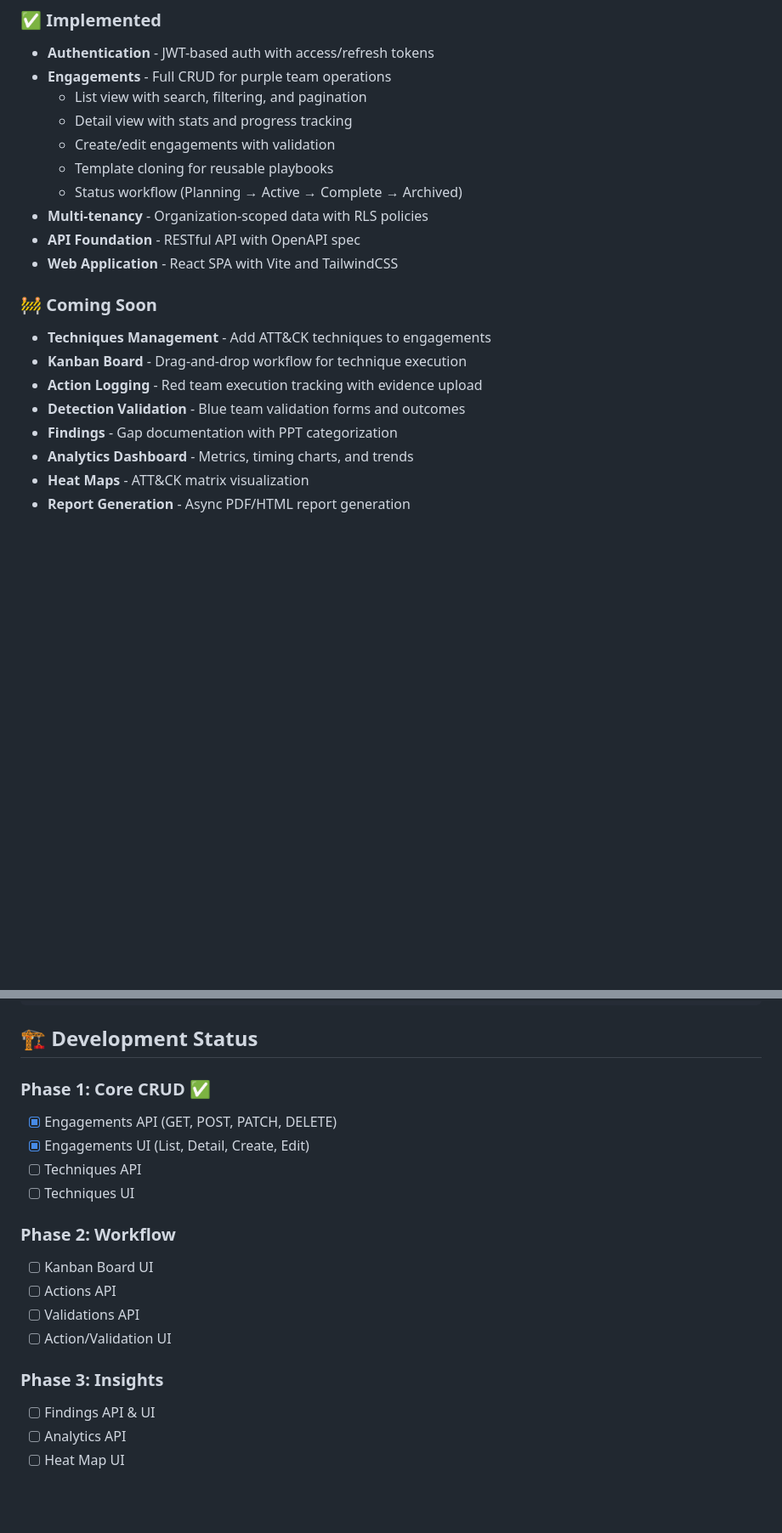
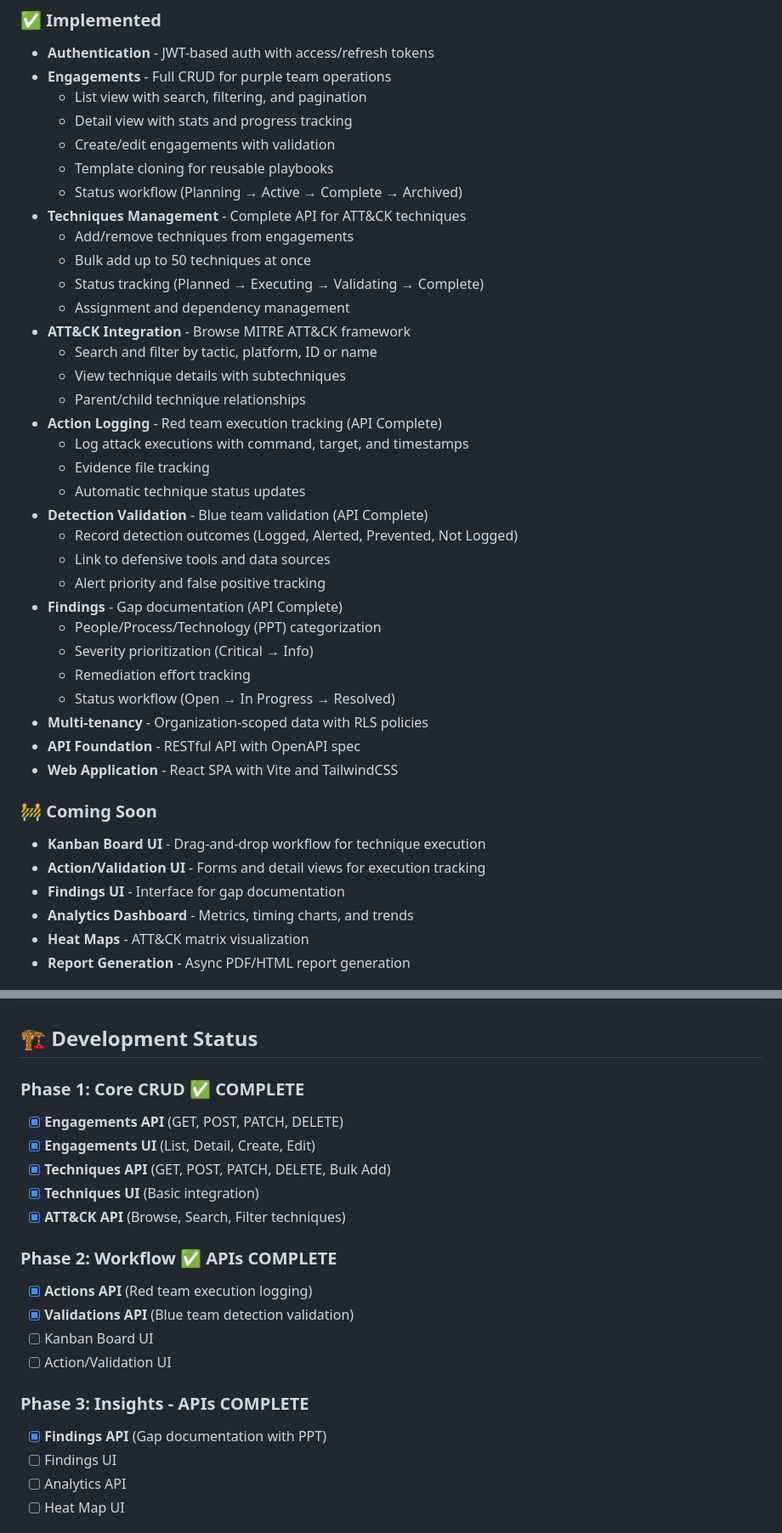
Before and after one commit to KonTr3versy/Purplekit2.0, a Markdown page: README.md, 2 parts joined by grey strips. Shown at 85% size. Drawn GitHub-style; blank space fills up the shorter version.

Commit message:
Update README with all implemented features
Updated README to reflect significant progress:

**Features Section:**
- Moved Techniques Management, ATT&CK Integration, Actions,
  Validations, and Findings from 'Coming Soon' to 'Implemented'
- Added detailed feature descriptions for each API
- Clarified that APIs are complete, UIs are coming soon

**Development Status:**
- Phase 1 (Core CRUD): ✅ COMPLETE
- Phase 2 (Workflow): ✅ APIs COMPLETE
- Phase 3 (Insights): APIs COMPLETE
- Phase 4 (Reports): Pending

Project now has 5 complete API modules with 30+ endpoints,
all with multi-tenant security, validation, and pagination.

```diff
--- a/README.md
+++ b/README.md
@@ -25,16 +25,36 @@ PurpleKit bridges the gap between offensive and defensive security teams by:
   - Create/edit engagements with validation
   - Template cloning for reusable playbooks
   - Status workflow (Planning → Active → Complete → Archived)
+- **Techniques Management** - Complete API for ATT&CK techniques
+  - Add/remove techniques from engagements
+  - Bulk add up to 50 techniques at once
+  - Status tracking (Planned → Executing → Validating → Complete)
+  - Assignment and dependency management
+- **ATT&CK Integration** - Browse MITRE ATT&CK framework
+  - Search and filter by tactic, platform, ID or name
+  - View technique details with subtechniques
+  - Parent/child technique relationships
+- **Action Logging** - Red team execution tracking (API Complete)
+  - Log attack executions with command, target, and timestamps
+  - Evidence file tracking
+  - Automatic technique status updates
+- **Detection Validation** - Blue team validation (API Complete)
+  - Record detection outcomes (Logged, Alerted, Prevented, Not Logged)
+  - Link to defensive tools and data sources
+  - Alert priority and false positive tracking
+- **Findings** - Gap documentation (API Complete)
+  - People/Process/Technology (PPT) categorization
+  - Severity prioritization (Critical → Info)
+  - Remediation effort tracking
+  - Status workflow (Open → In Progress → Resolved)
 - **Multi-tenancy** - Organization-scoped data with RLS policies
 - **API Foundation** - RESTful API with OpenAPI spec
 - **Web Application** - React SPA with Vite and TailwindCSS
 
 ### 🚧 Coming Soon
-- **Techniques Management** - Add ATT&CK techniques to engagements
-- **Kanban Board** - Drag-and-drop workflow for technique execution
-- **Action Logging** - Red team execution tracking with evidence upload
-- **Detection Validation** - Blue team validation forms and outcomes
-- **Findings** - Gap documentation with PPT categorization
+- **Kanban Board UI** - Drag-and-drop workflow for technique execution
+- **Action/Validation UI** - Forms and detail views for execution tracking
+- **Findings UI** - Interface for gap documentation
 - **Analytics Dashboard** - Metrics, timing charts, and trends
 - **Heat Maps** - ATT&CK matrix visualization
 - **Report Generation** - Async PDF/HTML report generation
@@ -179,20 +199,22 @@ npm run docker:logs        # View logs
 
 ## 🏗️ Development Status
 
-### Phase 1: Core CRUD ✅
-- [x] Engagements API (GET, POST, PATCH, DELETE)
-- [x] Engagements UI (List, Detail, Create, Edit)
-- [ ] Techniques API
-- [ ] Techniques UI
+### Phase 1: Core CRUD ✅ COMPLETE
+- [x] **Engagements API** (GET, POST, PATCH, DELETE)
+- [x] **Engagements UI** (List, Detail, Create, Edit)
+- [x] **Techniques API** (GET, POST, PATCH, DELETE, Bulk Add)
+- [x] **Techniques UI** (Basic integration)
+- [x] **ATT&CK API** (Browse, Search, Filter techniques)
 
-### Phase 2: Workflow
+### Phase 2: Workflow ✅ APIs COMPLETE
+- [x] **Actions API** (Red team execution logging)
+- [x] **Validations API** (Blue team detection validation)
 - [ ] Kanban Board UI
-- [ ] Actions API
-- [ ] Validations API
 - [ ] Action/Validation UI
 
-### Phase 3: Insights
-- [ ] Findings API & UI
+### Phase 3: Insights - APIs COMPLETE
+- [x] **Findings API** (Gap documentation with PPT)
+- [ ] Findings UI
 - [ ] Analytics API
 - [ ] Heat Map UI
 
```
